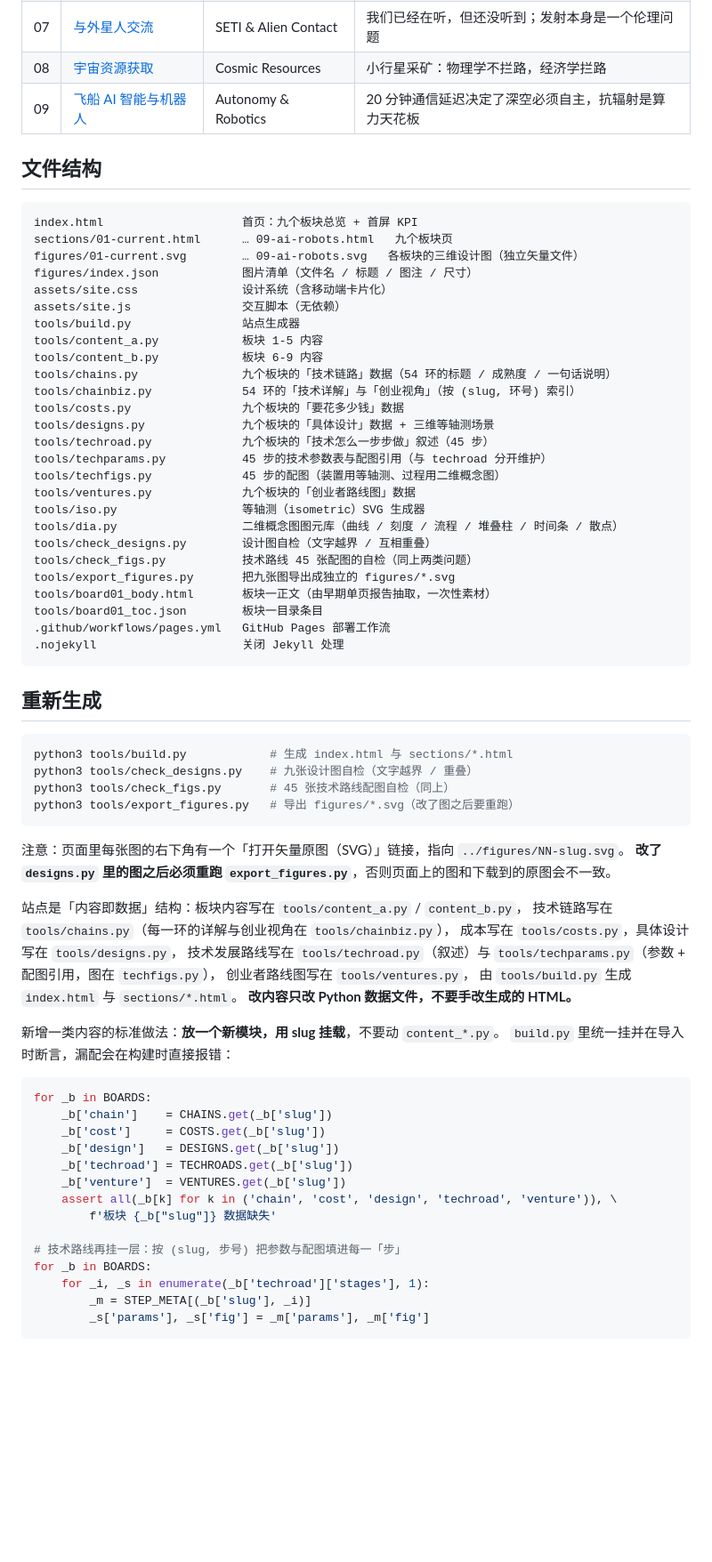
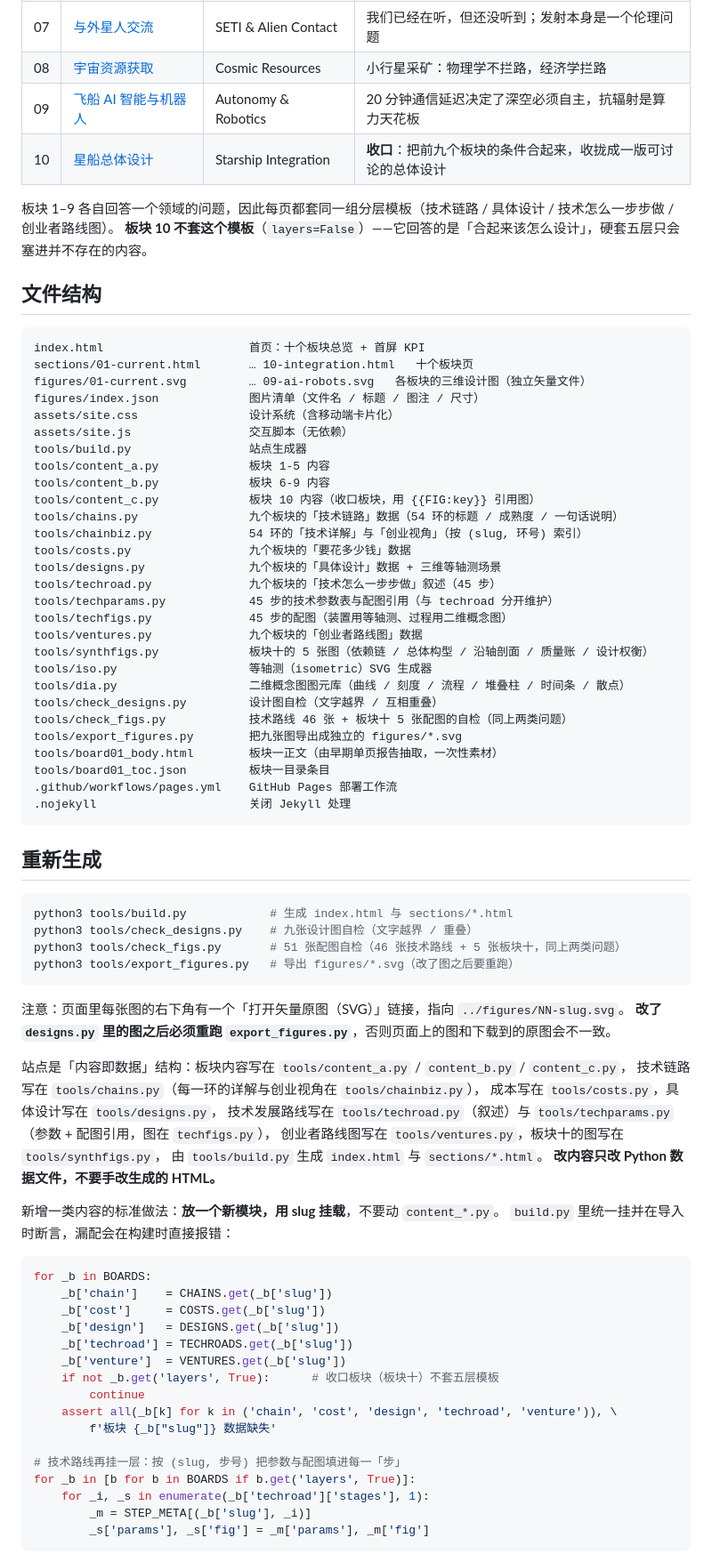
Before and after one commit to YYYcjj/spaceyyycjj, a Markdown page: README.md, the part around one of its changes. Shown at 89% size. Rendered like a GitHub page; blank space fills up the shorter version.

Commit message:
docs: 更新站点 README 与收口写法约定

````diff
--- a/README.md
+++ b/README.md
@@ -21,36 +21,42 @@
 | 07 | [与外星人交流](sections/07-contact.html) | SETI & Alien Contact | 我们已经在听，但还没听到；发射本身是一个伦理问题 |
 | 08 | [宇宙资源获取](sections/08-resources.html) | Cosmic Resources | 小行星采矿：物理学不拦路，经济学拦路 |
 | 09 | [飞船 AI 智能与机器人](sections/09-ai-robots.html) | Autonomy & Robotics | 20 分钟通信延迟决定了深空必须自主，抗辐射是算力天花板 |
+| 10 | [星船总体设计](sections/10-integration.html) | Starship Integration | **收口**：把前九个板块的条件合起来，收拢成一版可讨论的总体设计 |
+
+板块 1–9 各自回答一个领域的问题，因此每页都套同一组分层模板（技术链路 / 具体设计 / 技术怎么一步步做 / 创业者路线图）。
+**板块 10 不套这个模板**（`layers=False`）——它回答的是「合起来该怎么设计」，硬套五层只会塞进并不存在的内容。
 
 ## 文件结构
 
 ```
-index.html                    首页：九个板块总览 + 首屏 KPI
-sections/01-current.html      … 09-ai-robots.html   九个板块页
-figures/01-current.svg        … 09-ai-robots.svg   各板块的三维设计图（独立矢量文件）
-figures/index.json            图片清单（文件名 / 标题 / 图注 / 尺寸）
-assets/site.css               设计系统（含移动端卡片化）
-assets/site.js                交互脚本（无依赖）
-tools/build.py                站点生成器
-tools/content_a.py            板块 1-5 内容
-tools/content_b.py            板块 6-9 内容
-tools/chains.py               九个板块的「技术链路」数据（54 环的标题 / 成熟度 / 一句话说明）
-tools/chainbiz.py             54 环的「技术详解」与「创业视角」（按 (slug, 环号) 索引）
-tools/costs.py                九个板块的「要花多少钱」数据
-tools/designs.py              九个板块的「具体设计」数据 + 三维等轴测场景
-tools/techroad.py             九个板块的「技术怎么一步步做」叙述（45 步）
-tools/techparams.py           45 步的技术参数表与配图引用（与 techroad 分开维护）
-tools/techfigs.py             45 步的配图（装置用等轴测、过程用二维概念图）
-tools/ventures.py             九个板块的「创业者路线图」数据
-tools/iso.py                  等轴测（isometric）SVG 生成器
-tools/dia.py                  二维概念图图元库（曲线 / 刻度 / 流程 / 堆叠柱 / 时间条 / 散点）
-tools/check_designs.py        设计图自检（文字越界 / 互相重叠）
-tools/check_figs.py           技术路线 45 张配图的自检（同上两类问题）
-tools/export_figures.py       把九张图导出成独立的 figures/*.svg
-tools/board01_body.html       板块一正文（由早期单页报告抽取，一次性素材）
-tools/board01_toc.json        板块一目录条目
-.github/workflows/pages.yml   GitHub Pages 部署工作流
-.nojekyll                     关闭 Jekyll 处理
+index.html                     首页：十个板块总览 + 首屏 KPI
+sections/01-current.html       … 10-integration.html   十个板块页
+figures/01-current.svg         … 09-ai-robots.svg   各板块的三维设计图（独立矢量文件）
+figures/index.json             图片清单（文件名 / 标题 / 图注 / 尺寸）
+assets/site.css                设计系统（含移动端卡片化）
+assets/site.js                 交互脚本（无依赖）
+tools/build.py                 站点生成器
+tools/content_a.py             板块 1-5 内容
+tools/content_b.py             板块 6-9 内容
+tools/content_c.py             板块 10 内容（收口板块，用 {{FIG:key}} 引用图）
+tools/chains.py                九个板块的「技术链路」数据（54 环的标题 / 成熟度 / 一句话说明）
+tools/chainbiz.py              54 环的「技术详解」与「创业视角」（按 (slug, 环号) 索引）
+tools/costs.py                 九个板块的「要花多少钱」数据
+tools/designs.py               九个板块的「具体设计」数据 + 三维等轴测场景
+tools/techroad.py              九个板块的「技术怎么一步步做」叙述（45 步）
+tools/techparams.py            45 步的技术参数表与配图引用（与 techroad 分开维护）
+tools/techfigs.py              45 步的配图（装置用等轴测、过程用二维概念图）
+tools/ventures.py              九个板块的「创业者路线图」数据
+tools/synthfigs.py             板块十的 5 张图（依赖链 / 总体构型 / 沿轴剖面 / 质量账 / 设计权衡）
+tools/iso.py                   等轴测（isometric）SVG 生成器
+tools/dia.py                   二维概念图图元库（曲线 / 刻度 / 流程 / 堆叠柱 / 时间条 / 散点）
+tools/check_designs.py         设计图自检（文字越界 / 互相重叠）
+tools/check_figs.py            技术路线 46 张 + 板块十 5 张配图的自检（同上两类问题）
+tools/export_figures.py        把九张图导出成独立的 figures/*.svg
+tools/board01_body.html        板块一正文（由早期单页报告抽取，一次性素材）
+tools/board01_toc.json         板块一目录条目
+.github/workflows/pages.yml    GitHub Pages 部署工作流
+.nojekyll                      关闭 Jekyll 处理
 ```
 
 ## 重新生成
@@ -58,18 +64,18 @@ tools/board01_toc.json        板块一目录条目
 ```bash
 python3 tools/build.py            # 生成 index.html 与 sections/*.html
 python3 tools/check_designs.py    # 九张设计图自检（文字越界 / 重叠）
-python3 tools/check_figs.py       # 45 张技术路线配图自检（同上）
+python3 tools/check_figs.py       # 51 张配图自检（46 张技术路线 + 5 张板块十，同上两类问题）
 python3 tools/export_figures.py   # 导出 figures/*.svg（改了图之后要重跑）
 ```
 
 注意：页面里每张图的右下角有一个「打开矢量原图（SVG）」链接，指向 `../figures/NN-slug.svg`。
 **改了 `designs.py` 里的图之后必须重跑 `export_figures.py`**，否则页面上的图和下载到的原图会不一致。
 
-站点是「内容即数据」结构：板块内容写在 `tools/content_a.py` / `content_b.py`，
+站点是「内容即数据」结构：板块内容写在 `tools/content_a.py` / `content_b.py` / `content_c.py`，
 技术链路写在 `tools/chains.py`（每一环的详解与创业视角在 `tools/chainbiz.py`），
 成本写在 `tools/costs.py`，具体设计写在 `tools/designs.py`，
 技术发展路线写在 `tools/techroad.py`（叙述）与 `tools/techparams.py`（参数 + 配图引用，图在 `techfigs.py`），
-创业者路线图写在 `tools/ventures.py`，
+创业者路线图写在 `tools/ventures.py`，板块十的图写在 `tools/synthfigs.py`，
 由 `tools/build.py` 生成 `index.html` 与 `sections/*.html`。
 **改内容只改 Python 数据文件，不要手改生成的 HTML。**
 
@@ -83,11 +89,13 @@ for _b in BOARDS:
     _b['design']   = DESIGNS.get(_b['slug'])
     _b['techroad'] = TECHROADS.get(_b['slug'])
     _b['venture']  = VENTURES.get(_b['slug'])
+    if not _b.get('layers', True):      # 收口板块（板块十）不套五层模板
+        continue
     assert all(_b[k] for k in ('chain', 'cost', 'design', 'techroad', 'venture')), \
         f'板块 {_b["slug"]} 数据缺失'
 
 # 技术路线再挂一层：按 (slug, 步号) 把参数与配图填进每一「步」
-for _b in BOARDS:
+for _b in [b for b in BOARDS if b.get('layers', True)]:
     for _i, _s in enumerate(_b['techroad']['stages'], 1):
         _m = STEP_META[(_b['slug'], _i)]
         _s['params'], _s['fig'] = _m['params'], _m['fig']
````
Also changed, not shown: other parts of README.md (+31 -1 lines).
